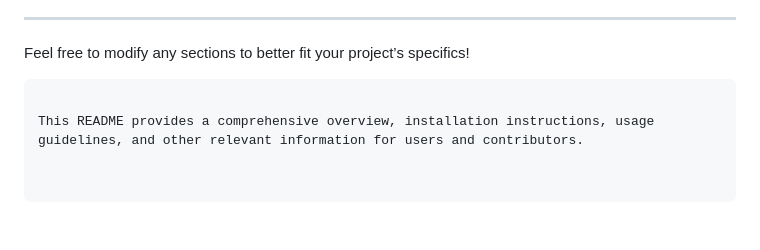
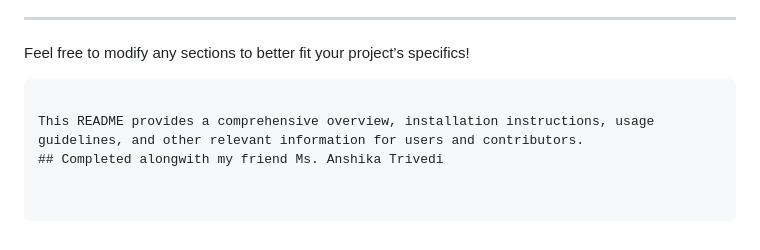
Before and after one commit to SP4567/Visualization_tool, a Markdown page: README.md, the part around the change. Rendered like a GitHub page.

````diff
--- a/README.md
+++ b/README.md
@@ -102,3 +102,4 @@ Feel free to modify any sections to better fit your project’s specifics!
 ```
 
 This README provides a comprehensive overview, installation instructions, usage guidelines, and other relevant information for users and contributors.
+## Completed alongwith my friend Ms. Anshika Trivedi
````
